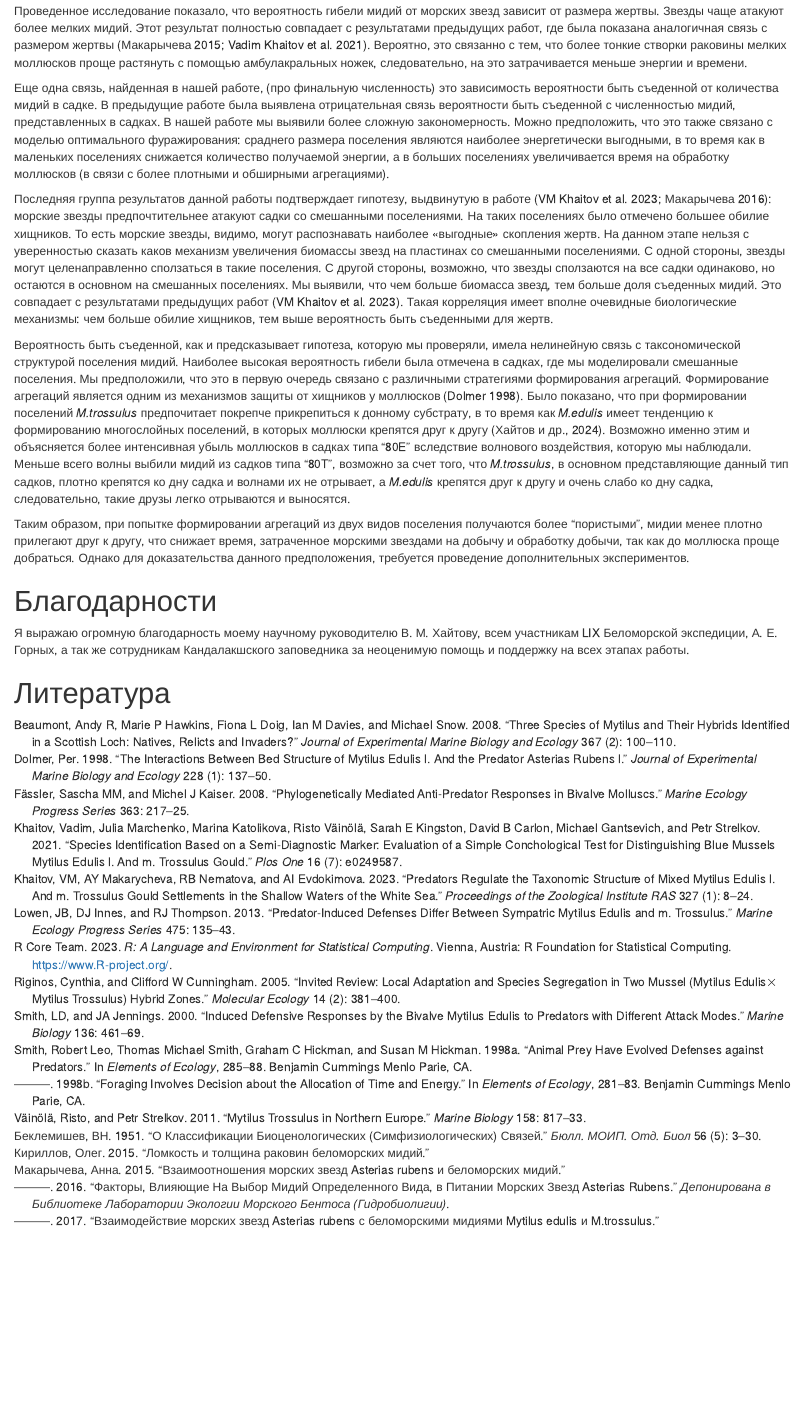
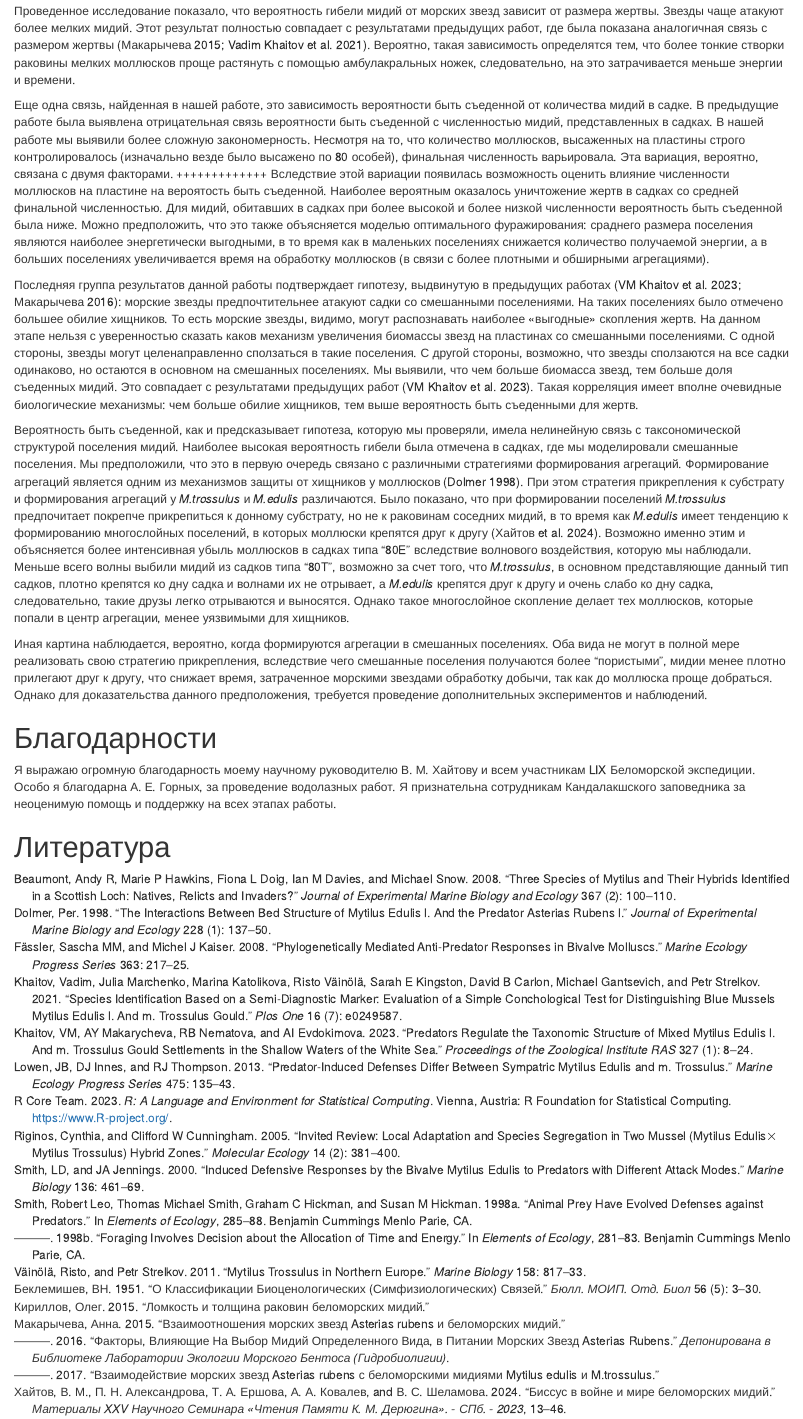
Before and after one commit to polydora/Paper_2024, an R Markdown document (Olesya/R_calc_Astred_2024/Belyayeva_2024.Rmd): the page in a window 1100 px wide, from 7160 px down. Rendered offline with R 4.5, knitr and Pandoc, with nearby package versions; drawn as R Markdown's standard HTML page in place of the format the file asks for; some code elsewhere in the file could not run offline.

Commit message:
Сося

```diff
--- a/Olesya/R_calc_Astred_2024/Belyayeva_2024.Rmd
+++ b/Olesya/R_calc_Astred_2024/Belyayeva_2024.Rmd
@@ -269,18 +269,18 @@ draw(Mod_all1, nrow = 1)
 
 # Обсуждение
 
-Проведенное исследование показало, что вероятность гибели мидий от морских звезд зависит от размера жертвы. Звезды чаще атакуют более мелких мидий. Этот результат полностью совпадает с результатами предыдущих работ, где была показана аналогичная связь с размером жертвы [@macaracheva2015;@khaitov2021species]. Вероятно, это связанно с тем, что более тонкие створки раковины мелких моллюсков проще растянуть с помощью амбулакральных ножек, следовательно, на это затрачивается меньше энергии и времени.
+Проведенное исследование показало, что вероятность гибели мидий от морских звезд зависит от размера жертвы. Звезды чаще атакуют более мелких мидий. Этот результат полностью совпадает с результатами предыдущих работ, где была показана аналогичная связь с размером жертвы [@macaracheva2015;@khaitov2021species]. Вероятно, такая зависимость определятся  тем, что более тонкие створки раковины мелких моллюсков проще растянуть с помощью амбулакральных ножек, следовательно, на это затрачивается меньше энергии и времени.
 
-Еще одна связь, найденная в нашей работе, (про финальную численность) это зависимость вероятности быть съеденной от количества мидий в садке. В предыдущие работе была выявлена отрицательная связь вероятности быть съеденной с численностью мидий, представленных в садках. В нашей работе мы выявили более сложную закономерность. Можно предположить, что это также связано с моделью оптимального фуражирования: сраднего размера поселения являются наиболее энергетически выгодными, в то время как в маленьких поселениях снижается количество получаемой энергии, а в больших поселениях увеличивается время на обработку моллюсков (в связи с более плотными и обширными агрегациями).
+Еще одна связь, найденная в нашей работе, это зависимость вероятности быть съеденной от количества мидий в садке. В предыдущие работе была выявлена отрицательная связь вероятности быть съеденной с численностью мидий, представленных в садках. В нашей работе мы выявили более сложную закономерность. Несмотря на то, что количество моллюсков, высаженных на пластины строго контролировалось (изначально везде было высажено по 80 особей), финальная численность варьировала. Эта вариация, вероятно, связана с двумя факторами. +++++++++++++ Вследствие этой вариации появилась возможность оценить влияние численности моллюсков на пластине на вероятость быть съеденной. Наиболее вероятным оказалось уничтожение жертв в садках со средней финальной численностью. Для мидий, обитавших в садках при более высокой и более низкой численности вероятность быть съеденной была ниже.  Можно предположить, что это также объясняется моделью оптимального фуражирования: сраднего размера поселения являются наиболее энергетически выгодными, в то время как в маленьких поселениях снижается количество получаемой энергии, а в больших поселениях увеличивается время на обработку моллюсков (в связи с более плотными и обширными агрегациями).
 
-Последняя группа результатов данной работы подтверждает гипотезу, выдвинутую в работе [@khaitov2023predators;@macaracheva2016factors]: морские звезды предпочтительнее атакуют садки со смешанными поселениями. На таких поселениях было отмечено большее обилие хищников. То есть морские звезды, видимо, могут распознавать наиболее «выгодные» скопления жертв. На данном этапе нельзя с уверенностью сказать каков механизм увеличения биомассы звезд на пластинах со смешанными поселениями. С одной стороны, звезды могут целенаправленно сползаться в такие поселения. С другой стороны, возможно, что звезды сползаются на все садки одинаково, но остаются в основном на смешанных поселениях. Мы выявили, что чем больше биомасса звезд, тем больше доля съеденных мидий. Это совпадает с результатами предыдущих работ [@khaitov2023predators]. Такая корреляция имеет вполне очевидные биологические механизмы: чем больше обилие хищников, тем выше вероятность быть съеденными для жертв.
+Последняя группа результатов данной работы подтверждает гипотезу, выдвинутую в предыдущих работах [@khaitov2023predators;@macaracheva2016factors]: морские звезды предпочтительнее атакуют садки со смешанными поселениями. На таких поселениях было отмечено большее обилие хищников. То есть морские звезды, видимо, могут распознавать наиболее «выгодные» скопления жертв. На данном этапе нельзя с уверенностью сказать каков механизм увеличения биомассы звезд на пластинах со смешанными поселениями. С одной стороны, звезды могут целенаправленно сползаться в такие поселения. С другой стороны, возможно, что звезды сползаются на все садки одинаково, но остаются в основном на смешанных поселениях. Мы выявили, что чем больше биомасса звезд, тем больше доля съеденных мидий. Это совпадает с результатами предыдущих работ [@khaitov2023predators]. Такая корреляция имеет вполне очевидные биологические механизмы: чем больше обилие хищников, тем выше вероятность быть съеденными для жертв.
 
-Вероятность быть съеденной, как и предсказывает гипотеза, которую мы проверяли, имела нелинейную связь с таксономической структурой поселения мидий. Наиболее высокая вероятность гибели была отмечена в садках, где мы моделировали смешанные поселения. Мы предположили, что это в первую очередь связано с различными стратегиями формирования агрегаций. Формирование агрегаций является одним из механизмов защиты от хищников у моллюсков [@dolmer1998interactions]. Было показано, что при формировании поселений *M.trossulus* предпочитает покрепче прикрепиться к донному субстрату, в то время как *M.edulis* имеет тенденцию к формированию многослойных поселений, в которых моллюски крепятся друг к другу (Хайтов и др., 2024). Возможно именно этим и объясняется более интенсивная убыль моллюсков в садках типа “80E” вследствие волнового воздействия, которую мы наблюдали. Меньше всего волны выбили мидий из садков типа “80T”, возможно за счет того, что *M.trossulus*, в основном представляющие данный тип садков, плотно крепятся ко дну садка и волнами их не отрывает, а *M.edulis* крепятся друг к другу и очень слабо ко дну садка, следовательно, такие друзы легко отрываются и выносятся.
+Вероятность быть съеденной, как и предсказывает гипотеза, которую мы проверяли, имела нелинейную связь с таксономической структурой поселения мидий. Наиболее высокая вероятность гибели была отмечена в садках, где мы моделировали смешанные поселения. Мы предположили, что это в первую очередь связано с различными стратегиями формирования агрегаций. Формирование агрегаций является одним из механизмов защиты от хищников у моллюсков [@dolmer1998interactions]. При этом стратегия прикрепления к субстрату и формирования агрегаций у *M.trossulus* и *M.edulis* различаются. Было показано, что при формировании поселений *M.trossulus* предпочитает покрепче прикрепиться к донному субстрату, но не к раковинам соседних мидий, в то время как *M.edulis* имеет тенденцию к формированию многослойных поселений, в которых моллюски крепятся друг к другу [@khaitov2024]. Возможно именно этим и объясняется более интенсивная убыль моллюсков в садках типа “80E” вследствие волнового воздействия, которую мы наблюдали. Меньше всего волны выбили мидий из садков типа “80T”, возможно за счет того, что *M.trossulus*, в основном представляющие данный тип садков, плотно крепятся ко дну садка и волнами их не отрывает, а *M.edulis* крепятся друг к другу и очень слабо ко дну садка, следовательно, такие друзы легко отрываются и выносятся. Однако такое многослойное скопление делает тех моллюсков, которые попали в центр агрегации, менее уязвимыми для хищников.
 
-Таким образом, при попытке формировании агрегаций из двух видов поселения получаются более “пористыми”, мидии менее плотно прилегают друг к другу, что снижает время, затраченное морскими звездами на добычу и обработку добычи, так как до моллюска проще добраться. Однако для доказательства данного предположения, требуется проведение дополнительных экспериментов.
+Иная картина наблюдается, вероятно, когда формируются агрегации в смешанных поселениях. Оба вида не могут в полной мере реализовать свою стратегию прикрепления, вследствие чего смешанные поселения получаются более “пористыми”, мидии менее плотно прилегают друг к другу, что снижает время, затраченное морскими звездами обработку добычи, так как до моллюска проще добраться. Однако для доказательства данного предположения, требуется проведение дополнительных экспериментов и наблюдений.
 
 # Благодарности
 
-Я выражаю огромную благодарность моему научному руководителю В. М. Хайтову, всем участникам LIX Беломорской экспедиции, А. Е. Горных, а так же сотрудникам Кандалакшского заповедника за неоценимую помощь и поддержку на всех этапах работы.
+Я выражаю огромную благодарность моему научному руководителю В. М. Хайтову и всем участникам LIX Беломорской экспедиции. Особо я благодарна  А. Е. Горных, за проведение водолазных работ. Я признательна сотрудникам Кандалакшского заповедника за неоценимую помощь и поддержку на всех этапах работы.
 
 # Литература
--- a/Olesya/R_calc_Astred_2024/Беляева_литература.bib
+++ b/Olesya/R_calc_Astred_2024/Беляева_литература.bib
@@ -174,3 +174,12 @@
     year = {2023},
     url = {https://www.R-project.org/},
   }
+
+
+@article{khaitov2024,
+  author    = {Хайтов, В. М. and Александрова, П. Н. and Ершова, Т. А. and Ковалев, А. А. and Шеламова, В. С.},
+  title     = {{Биссус в войне и мире беломорских мидий}},
+  year      = {2024},
+  journal={{Материалы XXV научного семинара «Чтения памяти К. М. Дерюгина». - СПб. -  2023}},
+  pages       = {13-- 46}
+ }
```
Also changed, not shown: 2 other files.
